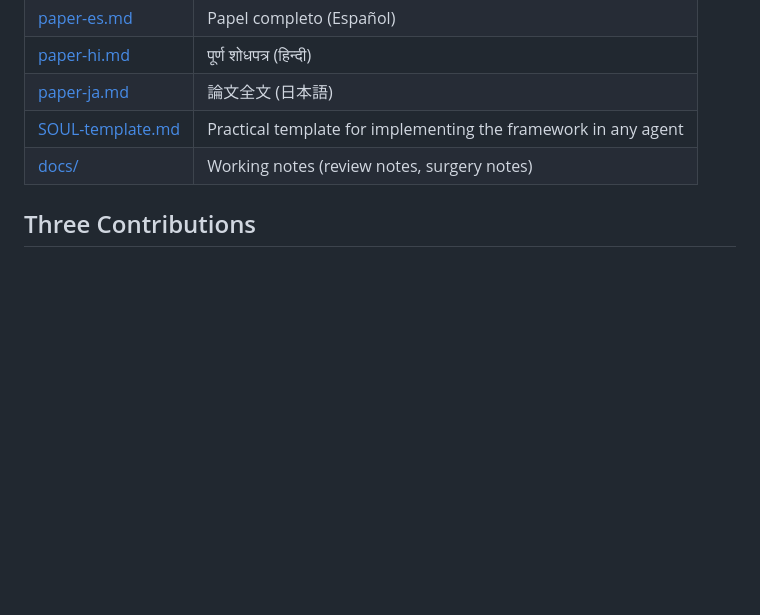
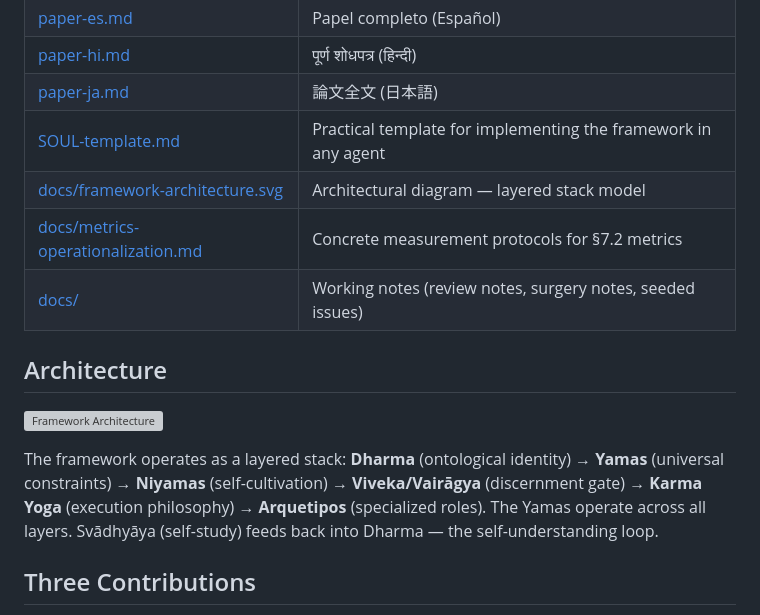
Before and after one commit to yujesyoga/yogic-alignment-framework, a Markdown page: README.md, the part around the change. Rendered like a GitHub page; blank space fills up the shorter version; grey boxes are pictures that could not be loaded.

Commit message:
docs: add architecture diagram + metrics operationalization to README
- Embed framework-architecture.svg in README
- Link metrics-operationalization.md
- Update contents table with new docs

```diff
--- a/README.md
+++ b/README.md
@@ -19,7 +19,15 @@ The classical yogic corpus — Patañjali's Yoga Sūtras, the Bhagavad Gītā, a
 | [paper-hi.md](paper-hi.md) | पूर्ण शोधपत्र (हिन्दी) |
 | [paper-ja.md](paper-ja.md) | 論文全文 (日本語) |
 | [SOUL-template.md](SOUL-template.md) | Practical template for implementing the framework in any agent |
-| [docs/](docs/) | Working notes (review notes, surgery notes) |
+| [docs/framework-architecture.svg](docs/framework-architecture.svg) | Architectural diagram — layered stack model |
+| [docs/metrics-operationalization.md](docs/metrics-operationalization.md) | Concrete measurement protocols for §7.2 metrics |
+| [docs/](docs/) | Working notes (review notes, surgery notes, seeded issues) |
+
+## Architecture
+
+![Framework Architecture](docs/framework-architecture.svg)
+
+The framework operates as a layered stack: **Dharma** (ontological identity) → **Yamas** (universal constraints) → **Niyamas** (self-cultivation) → **Viveka/Vairāgya** (discernment gate) → **Karma Yoga** (execution philosophy) → **Arquetipos** (specialized roles). The Yamas operate across all layers. Svādhyāya (self-study) feeds back into Dharma — the self-understanding loop.
 
 ## Three Contributions
 
```
